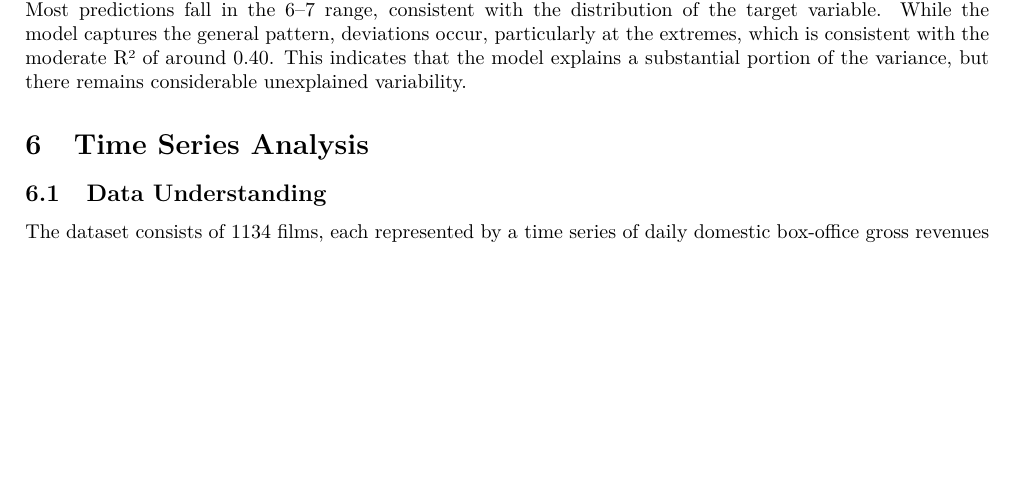
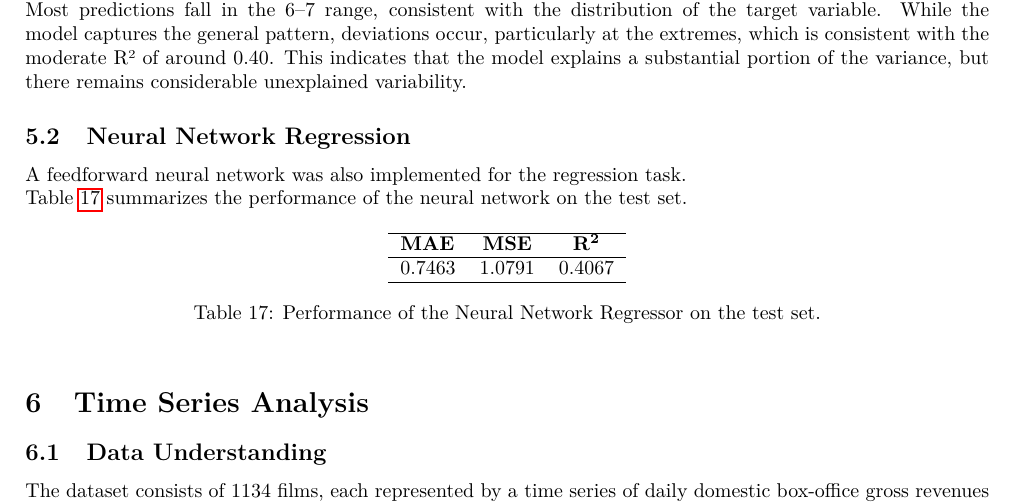
Before and after one commit to ChefBB/dm2_project, a LaTeX document (report/main.tex, which reads report/advanced_regression.tex): part of page 22 of 24, cut so that both start at the same text, the shorter picture padded with empty space. Compiled offline with pdfLaTeX.

Commit message:
neural networks rework; ts report update

```diff
--- a/report/advanced_regression.tex
+++ b/report/advanced_regression.tex
@@ -67,3 +67,20 @@ While the model captures the general pattern, deviations occur, particularly at
 This indicates that the model explains a substantial portion of the variance, but there remains considerable unexplained variability.
 
 % Questione cross validation ???
+
+\subsection{Neural Network Regression}
+A feedforward neural network was also implemented for the regression task.
+
+Table~\ref{tab:nn_metrics} summarizes the performance of the neural network on the test set.
+\begin{table}[h]
+    \centering
+    \begin{tabular}{lcc}
+        \hline
+        \textbf{MAE} & \textbf{MSE} & \textbf{R\textsuperscript{2}} \\
+        \hline
+        0.7463 & 1.0791 & 0.4067 \\
+        \hline
+    \end{tabular}
+    \caption{Performance of the Neural Network Regressor on the test set.}
+    \label{tab:nn_metrics}
+\end{table}
```
Also changed, not shown: TS/rnn_model.png, regression/model_architecture.png (added), report/main.pdf, 11 other files.
